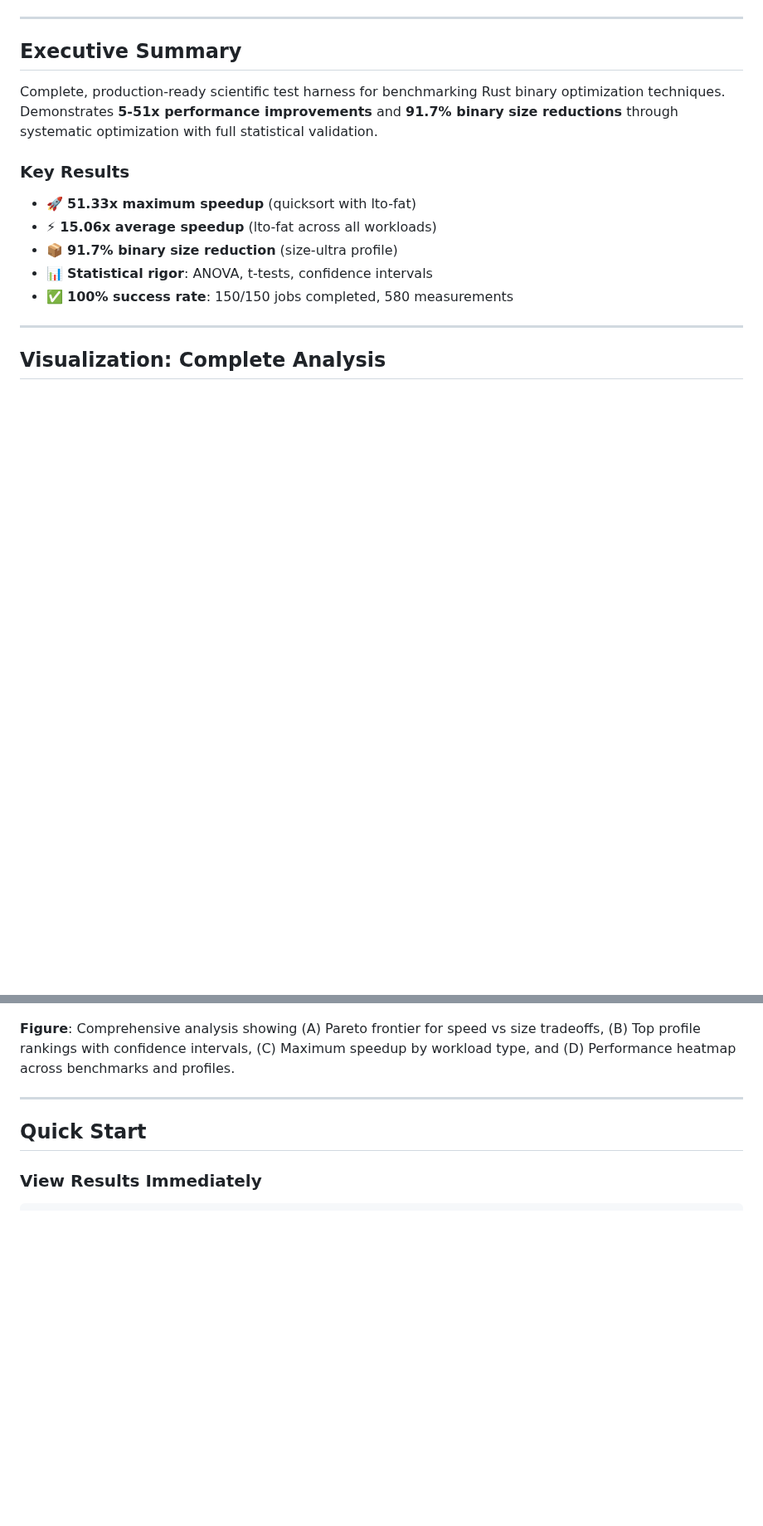
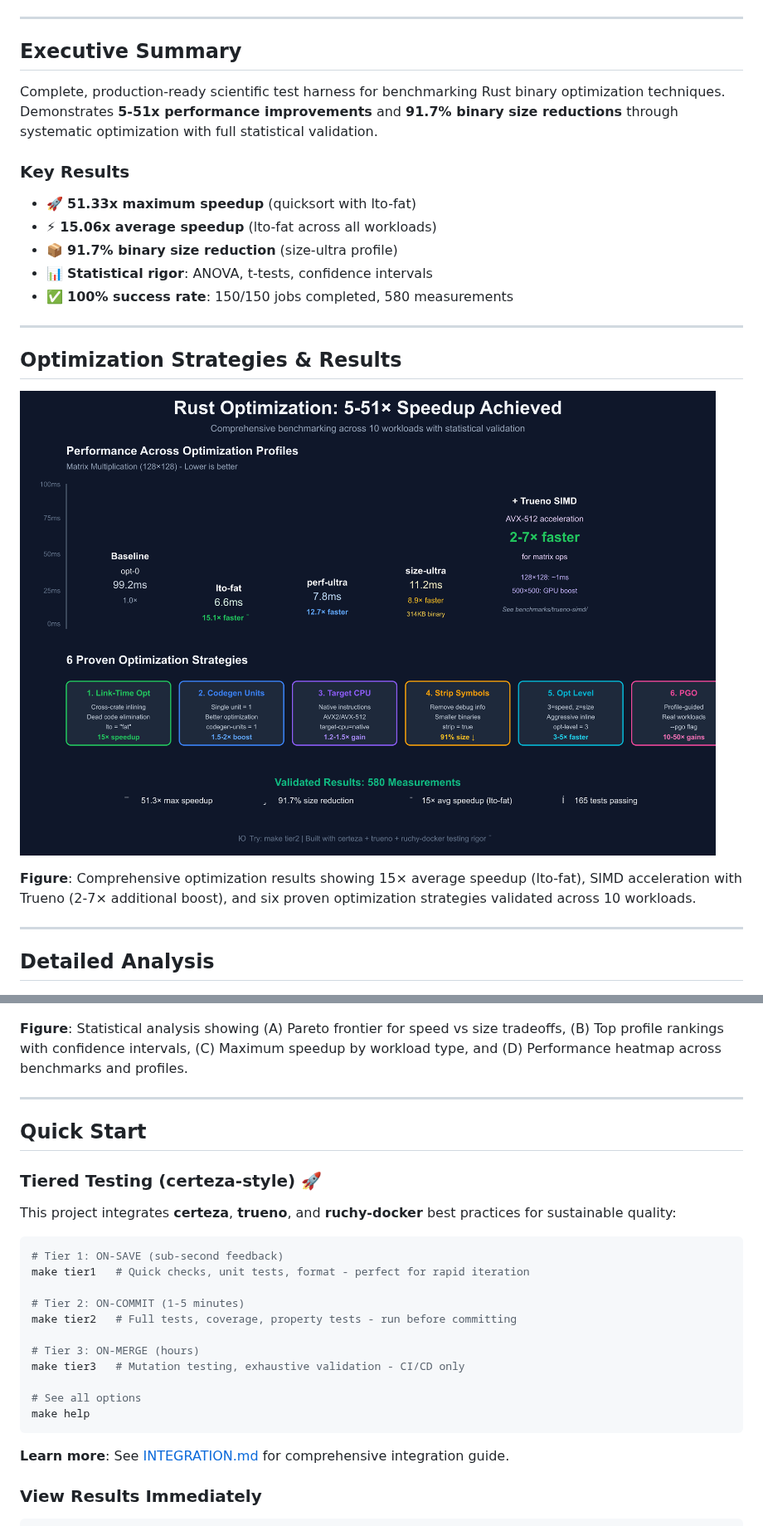
Before and after one commit to paiml/compiled-rust-benchmarking, a Markdown page: README.md, 2 parts joined by grey strips. Shown at 83% size. Rendered like a GitHub page; pictures changed too: docs/images/optimization-speedup.png (added); blank space fills up the shorter version.

````diff
--- a/README.md
+++ b/README.md
@@ -26,15 +26,43 @@ Complete, production-ready scientific test harness for benchmarking Rust binary
 
 ---
 
-## Visualization: Complete Analysis
+## Optimization Strategies & Results
+
+![Optimization Speedup](docs/images/optimization-speedup.png)
+
+**Figure**: Comprehensive optimization results showing 15× average speedup (lto-fat), SIMD acceleration with Trueno (2-7× additional boost), and six proven optimization strategies validated across 10 workloads.
+
+---
+
+## Detailed Analysis
 
 ![Benchmark Results](visualizations/combined_analysis_small.png)
 
-**Figure**: Comprehensive analysis showing (A) Pareto frontier for speed vs size tradeoffs, (B) Top profile rankings with confidence intervals, (C) Maximum speedup by workload type, and (D) Performance heatmap across benchmarks and profiles.
+**Figure**: Statistical analysis showing (A) Pareto frontier for speed vs size tradeoffs, (B) Top profile rankings with confidence intervals, (C) Maximum speedup by workload type, and (D) Performance heatmap across benchmarks and profiles.
 
 ---
 
 ## Quick Start
+
+### Tiered Testing (certeza-style) 🚀
+
+This project integrates **certeza**, **trueno**, and **ruchy-docker** best practices for sustainable quality:
+
+```bash
+# Tier 1: ON-SAVE (sub-second feedback)
+make tier1   # Quick checks, unit tests, format - perfect for rapid iteration
+
+# Tier 2: ON-COMMIT (1-5 minutes)
+make tier2   # Full tests, coverage, property tests - run before committing
+
+# Tier 3: ON-MERGE (hours)
+make tier3   # Mutation testing, exhaustive validation - CI/CD only
+
+# See all options
+make help
+```
+
+**Learn more**: See [INTEGRATION.md](INTEGRATION.md) for comprehensive integration guide.
 
 ### View Results Immediately
 
````
Also changed, not shown: INTEGRATION.md (added, +391 -0 lines), 6 other files.
